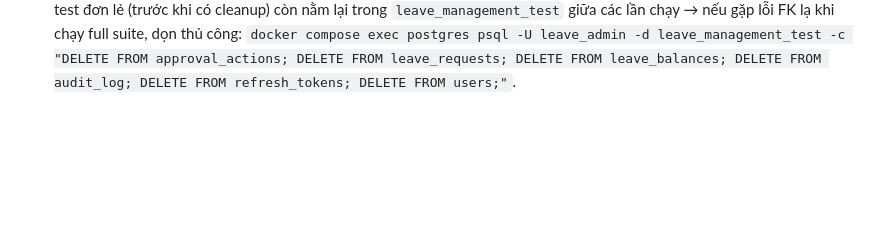
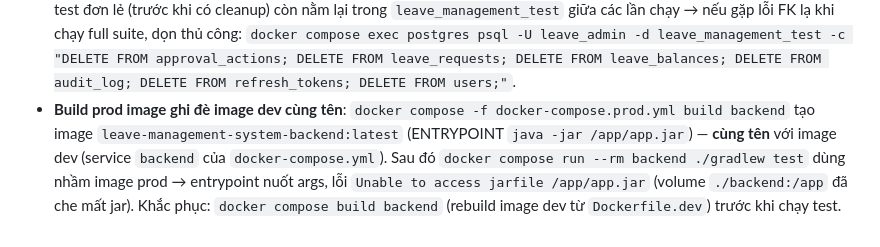
Before and after one commit to DinhHiep8287/leave-management-system, a Markdown page: CLAUDE.md, the part around the change. GitHub-like rendering; blank space fills up the shorter version.

Commit message:
@ docs: record prod-image-overwrites-dev-image gotcha
Building the prod backend image reuses the dev image tag (same compose project
name), so a later `docker compose run backend ./gradlew test` picks up the prod
entrypoint and fails with "Unable to access jarfile". Note the rebuild fix.
@

```diff
--- a/CLAUDE.md
+++ b/CLAUDE.md
@@ -109,3 +109,4 @@ docker compose exec postgres psql -U leave_admin -d leave_management
 - **JPQL `(:param IS NULL OR …)` với param `LocalDate` null** → Postgres ném `could not determine data type of parameter` (bind null không kèm kiểu). Pattern này OK với `Long`/enum/`String` nhưng vỡ với `LocalDate`. Cách xử lý: dùng derived query (`findByUserIdAndStartDateBetween…`) với cận cụ thể (`LocalDate.of(1900,1,1)`/`(9999,12,31)`) và lọc các filter optional khác (vd status) ở tầng service. Xem `LeaveRequestRepository`.
 - **@WebMvcTest + SpEL bean reference `@beanName.method(...)` trong `@PreAuthorize`**: bean được `@Component("beanName")` KHÔNG được scan trong slice. Phải `@MockBean(name = "beanName")` (đúng tên) — nếu chỉ `@MockBean` theo type, tên bean sinh tự động không khớp `@beanName` → SpEL ném exception → request trả **500** (không phải 403). Xem `LeaveRequestControllerTest`.
 - **E2E `@SpringBootTest(RANDOM_PORT)` commit thật (không `@Transactional` rollback)**. Mọi E2E test phải tự dọn bảng trong `@BeforeEach` theo thứ tự FK-safe (con trước cha). Bảng mới `leave_requests`/`approval_actions` tham chiếu `users` → nếu để lại rows đã commit, `DELETE FROM users` của E2E khác sẽ vỡ FK → cả lớp đó fail. `LeaveRequestE2ETest` thêm `@AfterEach` dọn sạch để không "đầu độc" suite khác. **Lưu ý**: rows commit từ một lần chạy test đơn lẻ (trước khi có cleanup) còn nằm lại trong `leave_management_test` giữa các lần chạy → nếu gặp lỗi FK lạ khi chạy full suite, dọn thủ công: `docker compose exec postgres psql -U leave_admin -d leave_management_test -c "DELETE FROM approval_actions; DELETE FROM leave_requests; DELETE FROM leave_balances; DELETE FROM audit_log; DELETE FROM refresh_tokens; DELETE FROM users;"`.
+- **Build prod image ghi đè image dev cùng tên**: `docker compose -f docker-compose.prod.yml build backend` tạo image `leave-management-system-backend:latest` (ENTRYPOINT `java -jar /app/app.jar`) — **cùng tên** với image dev (service `backend` của `docker-compose.yml`). Sau đó `docker compose run --rm backend ./gradlew test` dùng nhầm image prod → entrypoint nuốt args, lỗi `Unable to access jarfile /app/app.jar` (volume `./backend:/app` đã che mất jar). Khắc phục: `docker compose build backend` (rebuild image dev từ `Dockerfile.dev`) trước khi chạy test.
```
